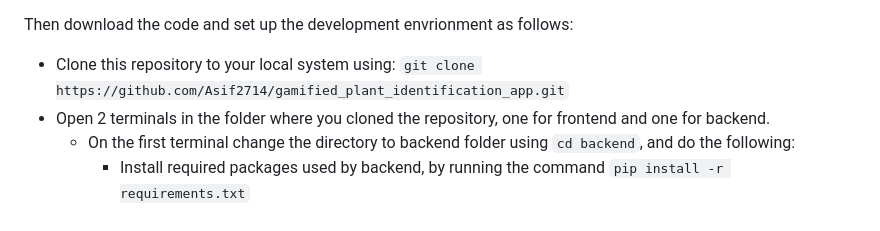
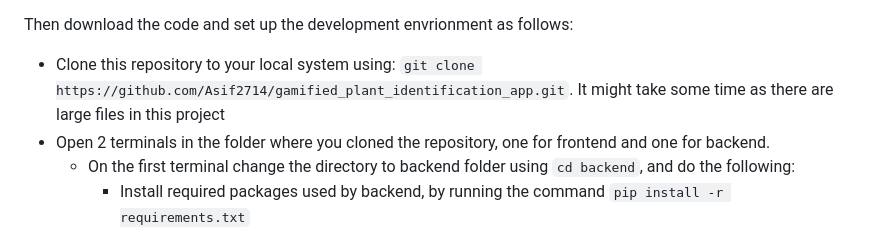
Before and after one commit to Asif2714/gamified_plant_identification_app, a Markdown page: README.md, the part around the change. Rendered like a GitHub page.

```diff
--- a/README.md
+++ b/README.md
@@ -17,7 +17,7 @@ software required to run the program. Specifically, the following:
 - If you want to have a separate envrionment, you can install the packages mentioned above in an Anaconda envroinment. To have a minimal way to do this, install miniconda, create your ennvironment and install the packages in it. Installation instructions: https://docs.anaconda.com/free/miniconda/index.html , instructions for creating environment: https://saturncloud.io/blog/how-to-create-a-conda-environment-with-a-specific-python-version/ . It is recommended to use python 3.11.5 as newer versions released might create issues, you can run the command: `conda create --name <yourEnvName> python=3.11.5 `
 
 Then download the code and set up the development envrionment as follows:
-- Clone this repository to your local system using: `git clone https://github.com/Asif2714/gamified_plant_identification_app.git`
+- Clone this repository to your local system using: `git clone https://github.com/Asif2714/gamified_plant_identification_app.git`. It might take some time as there are large files in this project
 - Open 2 terminals in the folder where you cloned the repository, one for frontend and one
 for backend.
     - On the first terminal change the directory to backend folder using `cd backend`, and do the following:
```
